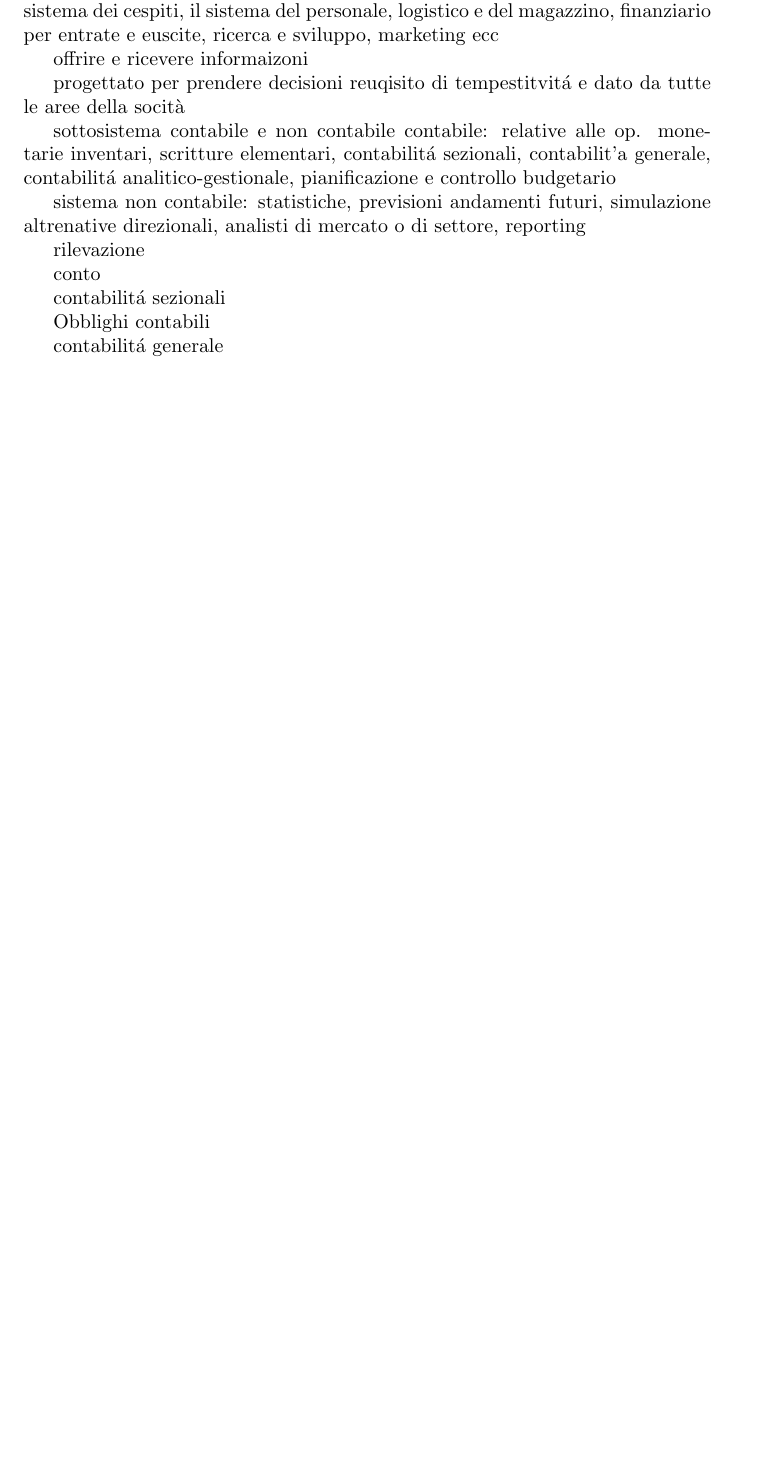
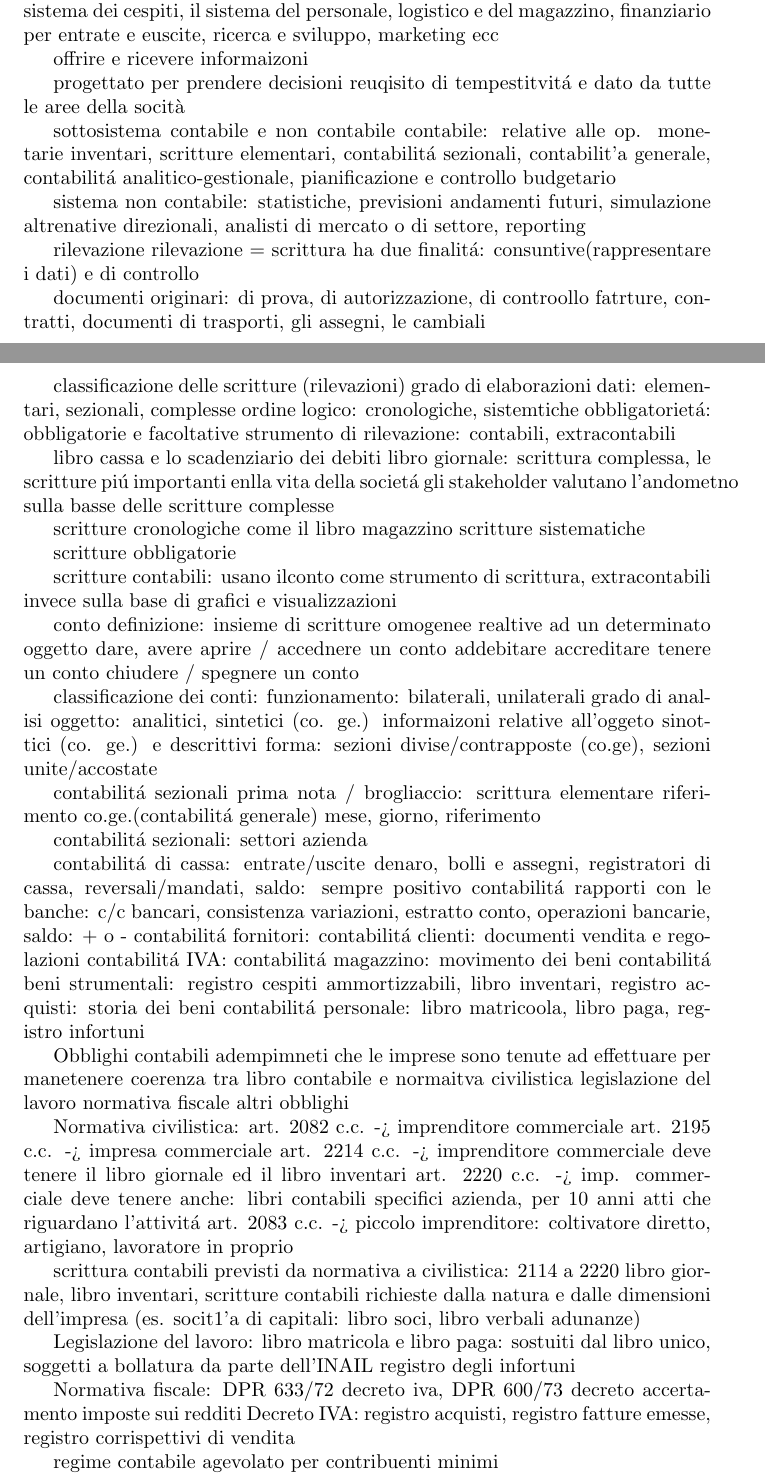
Before and after one commit to RiccardoParrino/html-css-js-train, a LaTeX CV (freelancing-res/doc.tex): part of page 9 of 11 before the commit and two parts of pages 9 and 10 of 13 after it, the two joined at a grey line, cut so that both start at the same text, the shorter picture padded with empty space. Compiled offline with pdfLaTeX.

Commit message:
altre info di ragioneria

```diff
--- a/freelancing-res/doc.tex
+++ b/freelancing-res/doc.tex
@@ -288,9 +288,82 @@ inventari, scritture elementari, contabilit\'a sezionali, contabilit'a generale,
 sistema non contabile: statistiche, previsioni andamenti futuri, simulazione altrenative direzionali, analisti di mercato o di settore, reporting
 
 rilevazione
+rilevazione = scrittura
+ha due finalit\'a: consuntive(rappresentare i dati) e di controllo
+
+documenti originari: di prova, di autorizzazione, di controollo
+fatrture, contratti, documenti di trasporti, gli assegni, le cambiali
+
+classificazione delle scritture (rilevazioni)
+grado di elaborazioni dati: elementari, sezionali, complesse
+ordine logico: cronologiche, sistemtiche
+obbligatoriet\'a: obbligatorie e facoltative
+strumento di rilevazione: contabili, extracontabili
+
+libro cassa e lo scadenziario dei debiti
+libro giornale: scrittura complessa, le scritture pi\'u importanti enlla vita della societ\'a
+gli stakeholder valutano l'andometno sulla basse delle scritture complesse
+
+scritture cronologiche come il libro magazzino
+scritture sistematiche
+
+scritture obbligatorie
+
+scritture contabili: usano ilconto come strumento di scrittura,
+extracontabili invece sulla base di grafici e visualizzazioni
 
 conto
+definizione: insieme di scritture omogenee realtive ad un determinato oggetto
+dare, avere
+aprire / accednere un conto
+addebitare
+accreditare
+tenere un conto
+chiudere / spegnere un conto
+
+classificazione dei conti:
+funzionamento: bilaterali, unilaterali
+grado di analisi oggetto: analitici, sintetici (co. ge.)
+informaizoni relative all'oggeto sinottici (co. ge.) e descrittivi
+forma: sezioni divise/contrapposte (co.ge), sezioni unite/accostate
 
 contabilit\'a sezionali
+prima nota / brogliaccio: scrittura elementare riferimento co.ge.(contabilit\'a generale)
+mese, giorno, riferimento
+
+contabilit\'a sezionali: settori azienda
+
+contabilit\'a di cassa: entrate/uscite denaro, bolli e assegni, registratori di cassa, reversali/mandati, saldo: sempre positivo
+contabilit\'a rapporti con le banche: c/c bancari, consistenza variazioni, estratto conto, operazioni bancarie, saldo: + o -
+contabilit\'a fornitori:
+contabilit\'a clienti: documenti vendita e regolazioni
+contabilit\'a IVA:
+contabilit\'a magazzino: movimento dei beni
+contabilit\'a beni strumentali: registro cespiti ammortizzabili, libro inventari, registro acquisti: storia dei beni
+contabilit\'a personale: libro matricoola, libro paga, registro infortuni
 
 Obblighi contabili
+adempimneti che le imprese sono tenute ad effettuare per manetenere coerenza tra libro contabile e
+normaitva civilistica
+legislazione del lavoro
+normativa fiscale
+altri obblighi
+
+Normativa civilistica:
+art. 2082 c.c. -> imprenditore commerciale
+art. 2195 c.c. -> impresa commerciale
+art. 2214 c.c. -> imprenditore commerciale deve tenere il libro giornale ed il libro inventari
+art. 2220 c.c. -> imp. commerciale deve tenere anche: libri contabili specifici azienda, per 10 anni atti che riguardano l'attivit\'a
+art. 2083 c.c. -> piccolo imprenditore: coltivatore diretto, artigiano, lavoratore in proprio
+
+scrittura contabili previsti da normativa a civilistica: 2114 a 2220
+libro giornale, libro inventari, scritture contabili richieste dalla natura e dalle dimensioni dell'impresa (es. socit1'a di capitali: libro soci, libro verbali adunanze)
+
+Legislazione del lavoro: libro matricola e libro paga: sostuiti dal libro unico, soggetti a bollatura da parte dell'INAIL
+registro degli infortuni
+
+Normativa fiscale:
+DPR 633/72 decreto iva, DPR 600/73 decreto accertamento imposte sui redditi
+Decreto IVA: registro acquisti, registro fatture emesse, registro corrispettivi di vendita
+
+regime contabile agevolato per contribuenti minimi
```
Also changed, not shown: freelancing-res/doc.tex (15 more changed lines).
